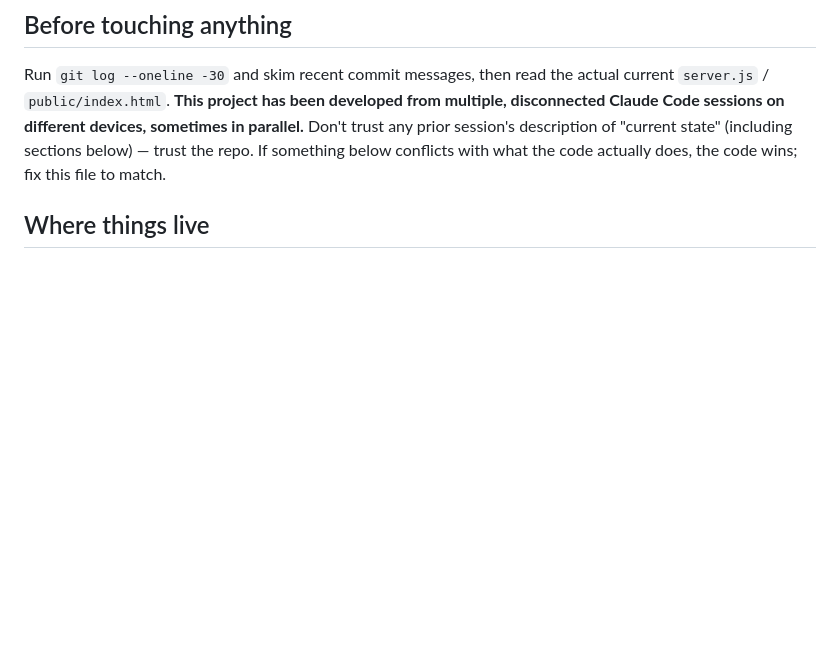
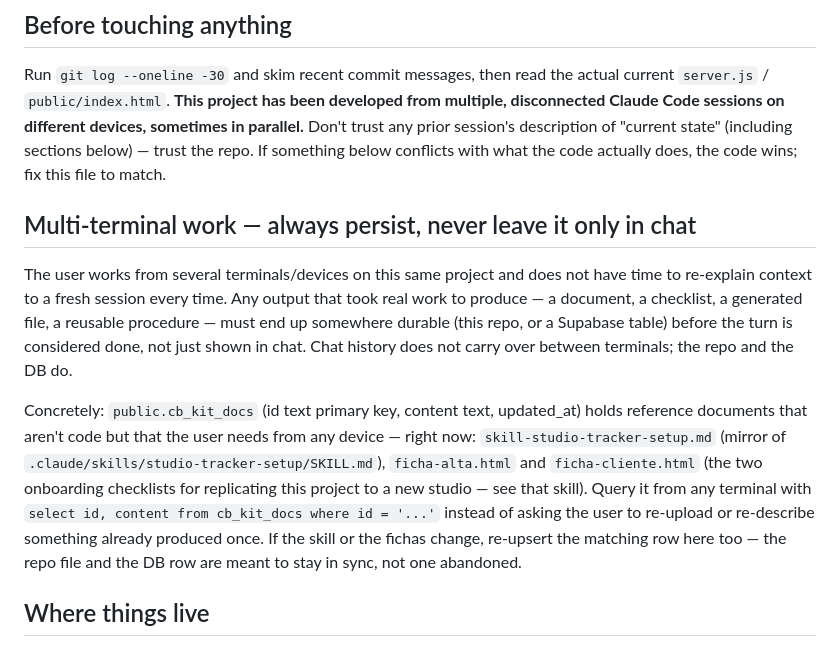
Before and after one commit to Eleme09/TKS, a Markdown page: CLAUDE.md, the part around the change. Rendered like a GitHub page; blank space fills up the shorter version.

Commit message:
Documenta la persistencia multi-terminal: skill y fichas ahora en cb_kit_docs
El usuario trabaja desde varias terminales sin tiempo de reexplicar
contexto en cada una. cb_kit_docs (nueva tabla en Supabase) guarda el
contenido del skill de replicacion y las dos fichas de alta, consultable
desde cualquier sesion sin depender del historial de chat local.

```diff
--- a/CLAUDE.md
+++ b/CLAUDE.md
@@ -13,6 +13,27 @@ different devices, sometimes in parallel.** Don't trust any prior
 session's description of "current state" (including sections below) —
 trust the repo. If something below conflicts with what the code
 actually does, the code wins; fix this file to match.
+
+## Multi-terminal work — always persist, never leave it only in chat
+
+The user works from several terminals/devices on this same project and does
+not have time to re-explain context to a fresh session every time. Any
+output that took real work to produce — a document, a checklist, a
+generated file, a reusable procedure — must end up somewhere durable
+(this repo, or a Supabase table) before the turn is considered done, not
+just shown in chat. Chat history does not carry over between terminals;
+the repo and the DB do.
+
+Concretely: `public.cb_kit_docs` (id text primary key, content text,
+updated_at) holds reference documents that aren't code but that the user
+needs from any device — right now: `skill-studio-tracker-setup.md` (mirror
+of `.claude/skills/studio-tracker-setup/SKILL.md`), `ficha-alta.html` and
+`ficha-cliente.html` (the two onboarding checklists for replicating this
+project to a new studio — see that skill). Query it from any terminal with
+`select id, content from cb_kit_docs where id = '...'` instead of asking
+the user to re-upload or re-describe something already produced once. If
+the skill or the fichas change, re-upsert the matching row here too — the
+repo file and the DB row are meant to stay in sync, not one abandoned.
 
 ## Where things live
 
```
